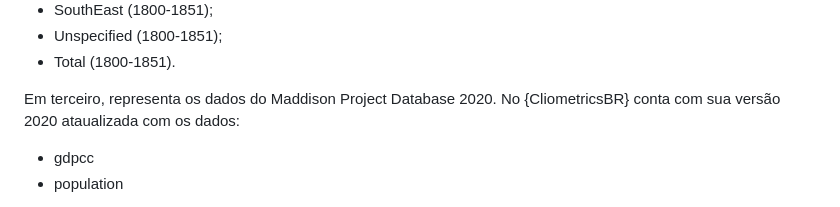
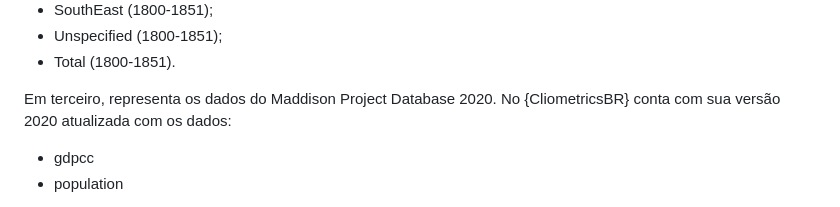
Before and after one commit to LuizPaulo23/CliometricsBR, a Markdown page: README.md, the part around the change. GitHub-like rendering.

Commit message:
Update README.md
CHANGED: README VERSÃO 0.1.0 FINALIZADA

```diff
--- a/README.md
+++ b/README.md
@@ -37,7 +37,7 @@
 <li class="has-line-data" data-line-start="40" data-line-end="41">Unspecified (1800-1851);</li>
 <li class="has-line-data" data-line-start="41" data-line-end="43">Total (1800-1851).</li>
 </ul>
-<p class="has-line-data" data-line-start="43" data-line-end="44">Em terceiro, representa os dados do Maddison Project Database 2020. No {CliometricsBR} conta com sua versão 2020 ataualizada com os dados:</p>
+<p class="has-line-data" data-line-start="43" data-line-end="44">Em terceiro, representa os dados do Maddison Project Database 2020. No {CliometricsBR} conta com sua versão 2020 atualizada com os dados:</p>
 <ul>
 <li class="has-line-data" data-line-start="45" data-line-end="46">gdpcc</li>
 <li class="has-line-data" data-line-start="46" data-line-end="48">population</li>
```
